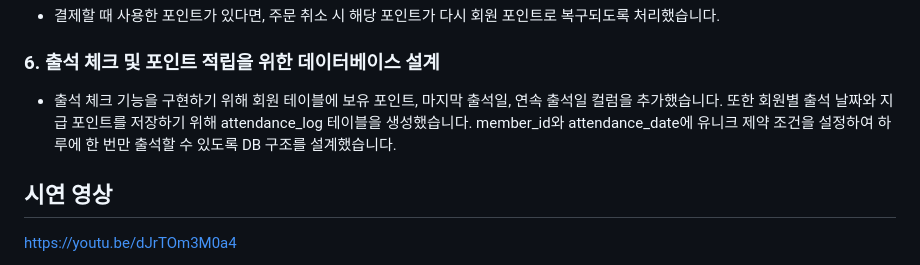
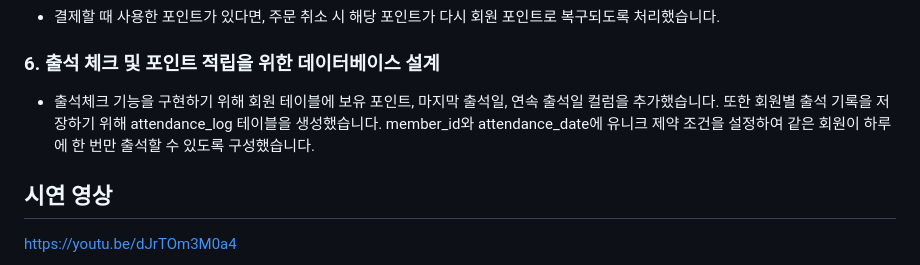
Before and after one commit to Jeong-9/second_project, a Markdown page: README.md, the part around the change. Drawn GitHub-style.

```diff
--- a/README.md
+++ b/README.md
@@ -97,7 +97,7 @@ https://app.diagrams.net/#G1pJ-QzU2wL8Nq2nZNt2QX4CS_DeTYeUAY#%7B%22pageId%22%3A%
   주문 취소 시 해당 포인트가 다시 회원 포인트로 복구되도록 처리했습니다.
 
 ### 6. 출석 체크 및 포인트 적립을 위한 데이터베이스 설계
-- 출석 체크 기능을 구현하기 위해 회원 테이블에 보유 포인트, 마지막 출석일, 연속 출석일 컬럼을 추가했습니다. 또한 회원별 출석 날짜와 지급 포인트를 저장하기 위해 attendance_log 테이블을 생성했습니다. member_id와 attendance_date에 유니크 제약 조건을 설정하여 하루에 한 번만 출석할 수 있도록 DB 구조를 설계했습니다.
+- 출석체크 기능을 구현하기 위해 회원 테이블에 보유 포인트, 마지막 출석일, 연속 출석일 컬럼을 추가했습니다. 또한 회원별 출석 기록을 저장하기 위해 attendance_log 테이블을 생성했습니다. member_id와 attendance_date에 유니크 제약 조건을 설정하여 같은 회원이 하루에 한 번만 출석할 수 있도록 구성했습니다.
 
 ## 시연 영상
 https://youtu.be/dJrTOm3M0a4
```
